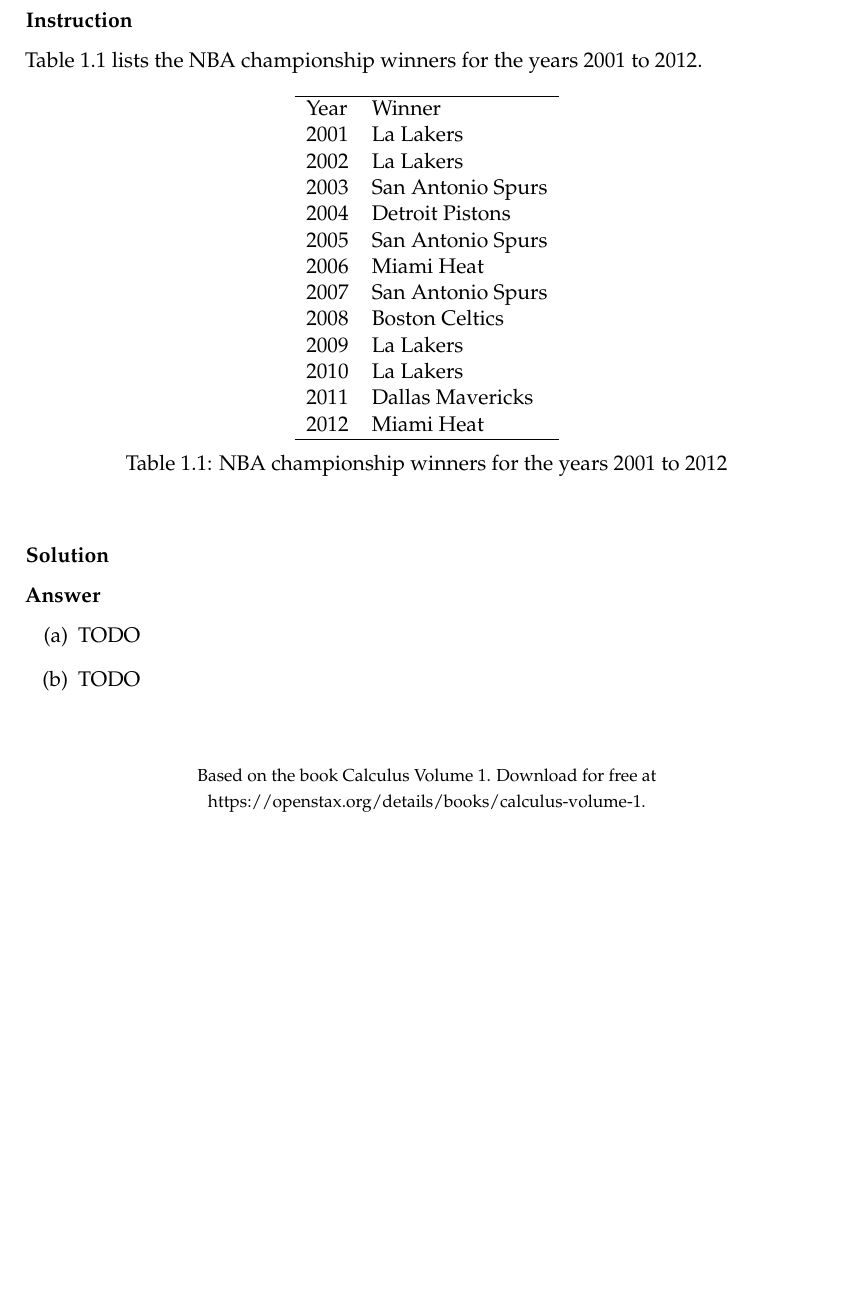
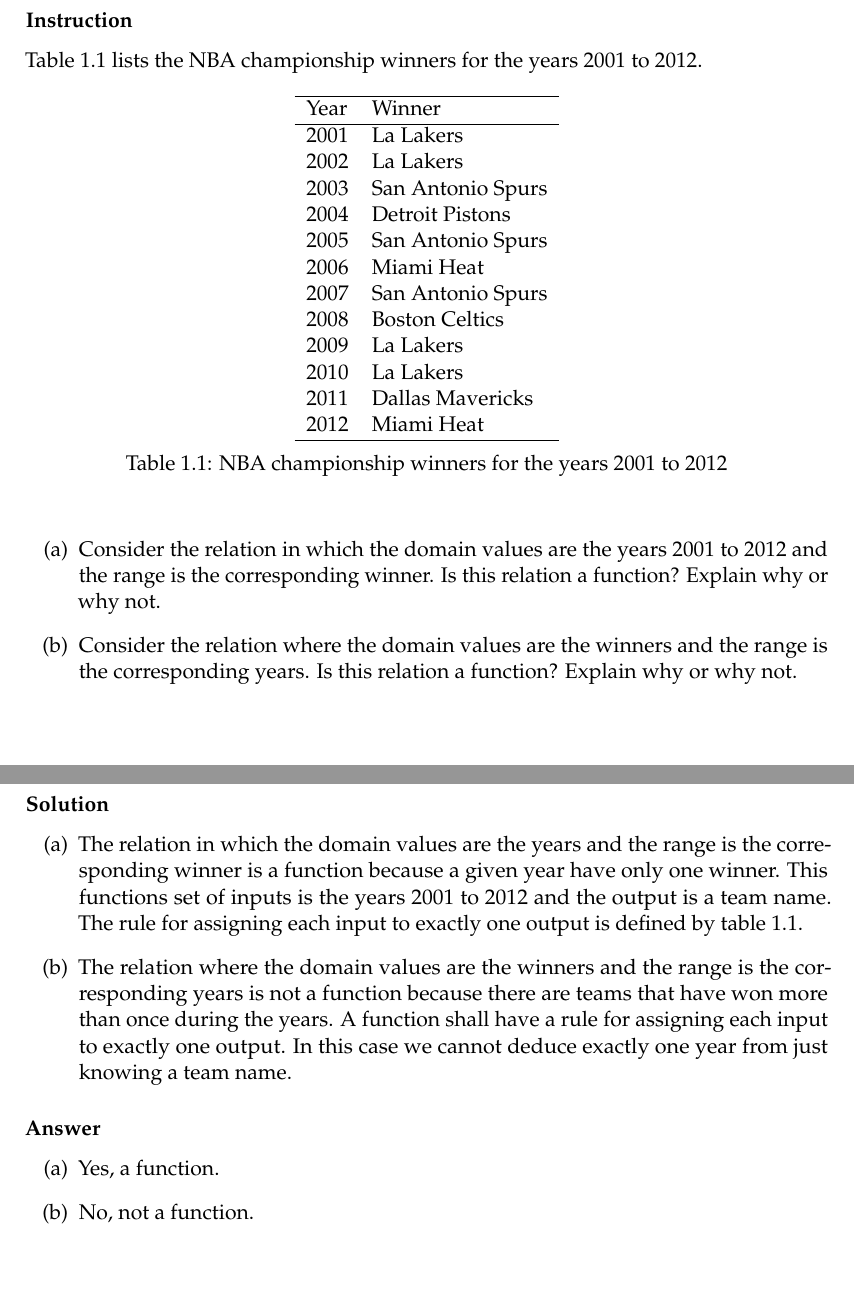
Before and after one commit to HenrikSamuelsson/reading-open-stax-calculus, a LaTeX book (calculus-volume-1/chapter-1/exercises/049/exercise-1-1-049.tex, which reads calculus-volume-1/chapter-1/exercises/049/exercise-1-1-049-body.tex): part of the page before the commit and two parts of pages 1 and 2 of 2 after it, the two joined at a grey line, cut so that both start at the same text, the shorter picture padded with empty space. Compiled offline with pdfLaTeX.

Commit message:
Add solution and answe to exercise 1.1.49.

```diff
--- a/calculus-volume-1/chapter-1/exercises/049/exercise-1-1-049-body.tex
+++ b/calculus-volume-1/chapter-1/exercises/049/exercise-1-1-049-body.tex
@@ -9,6 +9,7 @@
   \begin{tabular}{ l l }
     \hline
     Year & Winner \\
+    \hline
     $ 2001 $ & La Lakers \\
     $ 2002 $ & La Lakers \\
     $ 2003 $ & San Antonio Spurs \\
@@ -27,13 +28,27 @@
   \label{table:exercise-1.1.49}
 \end{table}
 
+\begin{enumerate}[label = (\alph*)]
+  \item
+    Consider the relation in which the domain values are the years 2001 to 2012 and the range is the corresponding winner. Is this relation a function? Explain why or why not.
+  \item
+    Consider the relation where the domain values are the winners and the range is the corresponding years. Is this relation a function? Explain why or why not.
+\end{enumerate}
+
 \subsubsection*{Solution}
+
+\begin{enumerate}[label = (\alph*)]
+  \item
+    The relation in which the domain values are the years and the range is the corresponding winner is a function because a given year have only one winner. This functions set of inputs is the years 2001 to 2012 and the output is a team name. The rule for assigning each input to exactly one output is defined by table \ref{table:exercise-1.1.49}.
+  \item
+    The relation where the domain values are the winners and the range is the corresponding years is not a function because there are teams that have won more than once during the years. A function shall have a rule for assigning each input to exactly one output. In this case we cannot deduce exactly one year from just knowing a team name.
+\end{enumerate}
 
 \subsubsection*{Answer}
 
 \begin{enumerate}[label = (\alph*)]
   \item
-    TODO
+    Yes, a function.
   \item
-    TODO
+    No, not a function.
 \end{enumerate}
```
Also changed, not shown: calculus-volume-1/chapter-1/exercises/049/exercise-1-1-049.pdf, calculus-volume-1/solutions-calculus-volume-1.pdf.
